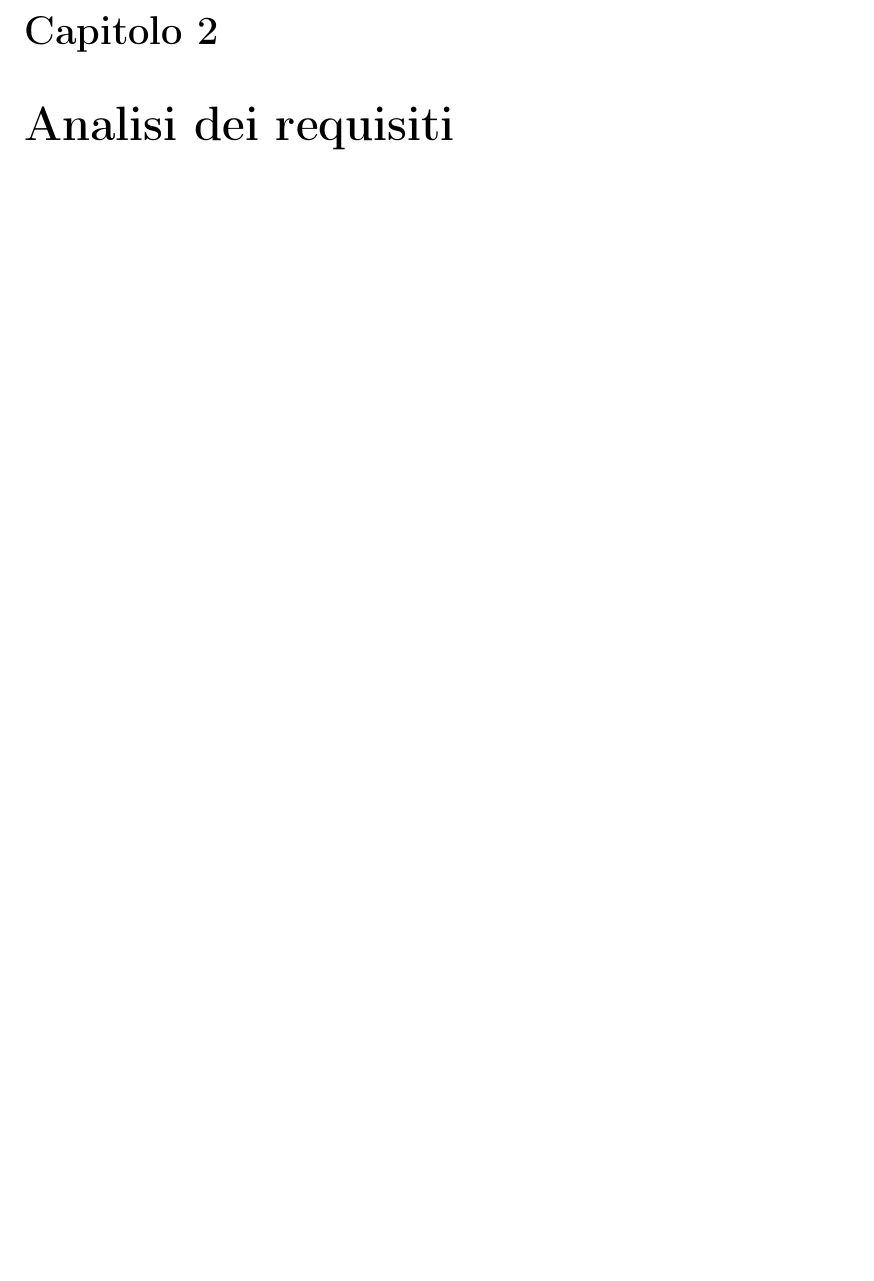
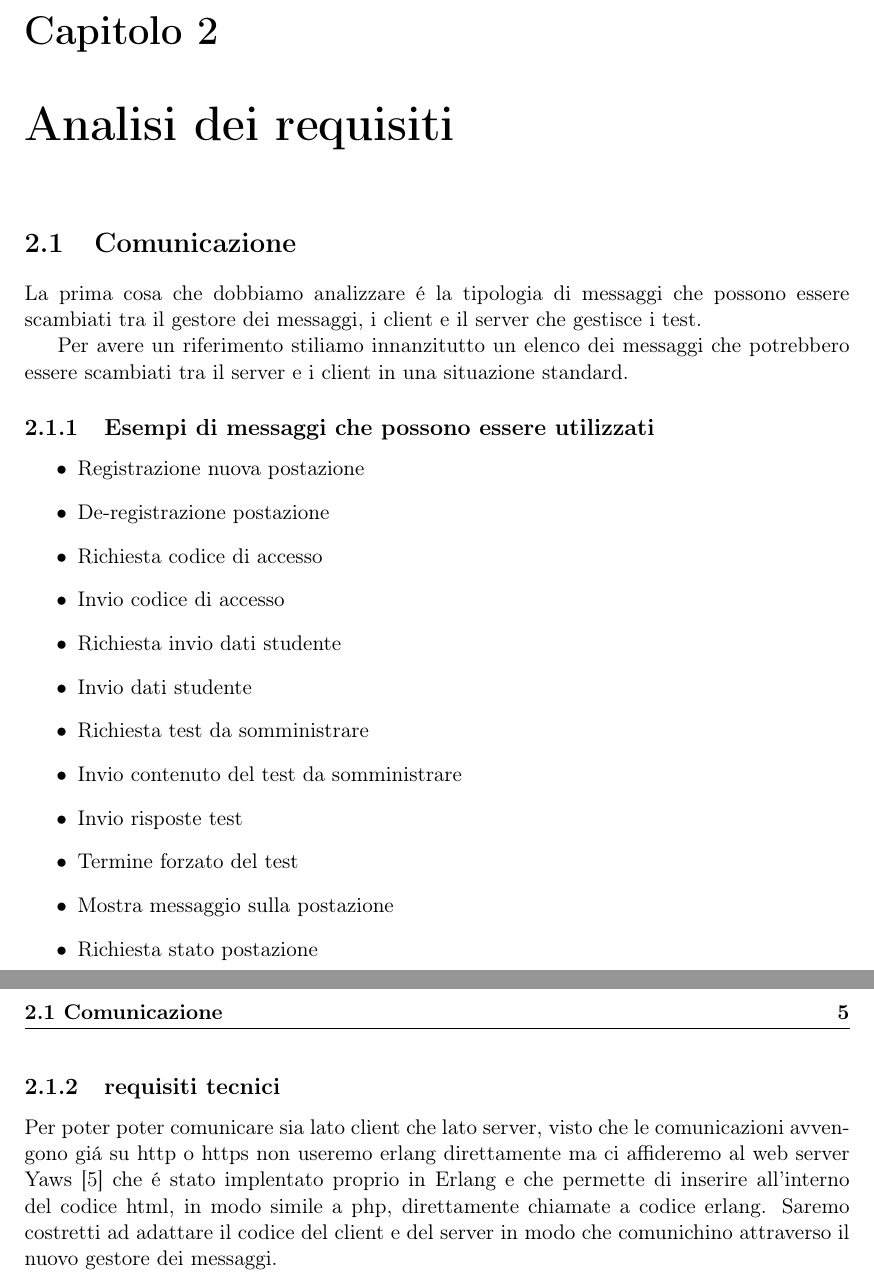
Before and after one commit to pdomi2001/tesi_magistrale, a LaTeX thesis (src_latex/files_tesi_magistrale/tesi.tex, which reads src_latex/files_tesi_magistrale/sorgenti/cap_2.tex): part of page 9 of 16 before the commit and two parts of pages 9 and 10 of 17 after it, the two joined at a grey line, cut so that both start at the same text, the shorter picture padded with empty space. Compiled offline with pdfLaTeX; a LaTeX package or settings file that is missing is left out.

Commit message:
Aggiunte del 28 dicembre 2025

```diff
--- a/src_latex/files_tesi_magistrale/sorgenti/cap_2.tex
+++ b/src_latex/files_tesi_magistrale/sorgenti/cap_2.tex
@@ -1 +1,24 @@
 \chapter{Analisi dei requisiti}
+
+\section{Comunicazione}
+La prima cosa che dobbiamo analizzare \'e la tipologia di messaggi che possono essere scambiati tra il gestore dei messaggi, i client e il server che gestisce i test.
+
+Per avere un riferimento stiliamo innanzitutto un elenco dei messaggi che potrebbero essere scambiati tra il server e i client in una situazione standard.
+\subsection{Esempi di messaggi che possono essere utilizzati}
+\begin{itemize}
+	\item Registrazione nuova postazione
+	\item De-registrazione postazione
+	\item Richiesta codice di accesso
+	\item Invio codice di accesso
+	\item Richiesta invio dati studente
+	\item Invio dati studente
+	\item Richiesta test da somministrare
+	\item Invio contenuto del test da somministrare
+	\item Invio risposte test
+	\item Termine forzato del test
+	\item Mostra messaggio sulla postazione
+	\item Richiesta stato postazione
+\end{itemize}
+\subsection{requisiti tecnici}
+Per poter poter comunicare sia lato client che lato server, visto che le comunicazioni avvengono gi\'a su http o https non useremo erlang direttamente ma ci affideremo al web server Yaws \cite{web:yaws} che \'e stato implentato proprio in Erlang e che permette di inserire all'interno del codice html, in modo simile a php, direttamente chiamate a codice erlang.
+Saremo costretti ad adattare il codice del client e del server in modo che comunichino attraverso il nuovo gestore dei messaggi.
```
Also changed, not shown: src_latex/files_tesi_magistrale/sorgenti/biblio.tex (+9 -0 lines), src_latex/files_tesi_magistrale/sorgenti/cap_1.tex (+1 -1 lines), src_latex/files_tesi_magistrale/sorgenti/cap_3.tex (line endings or trailing spaces), src_latex/files_tesi_magistrale/tesi.pdf, 1 other file.
